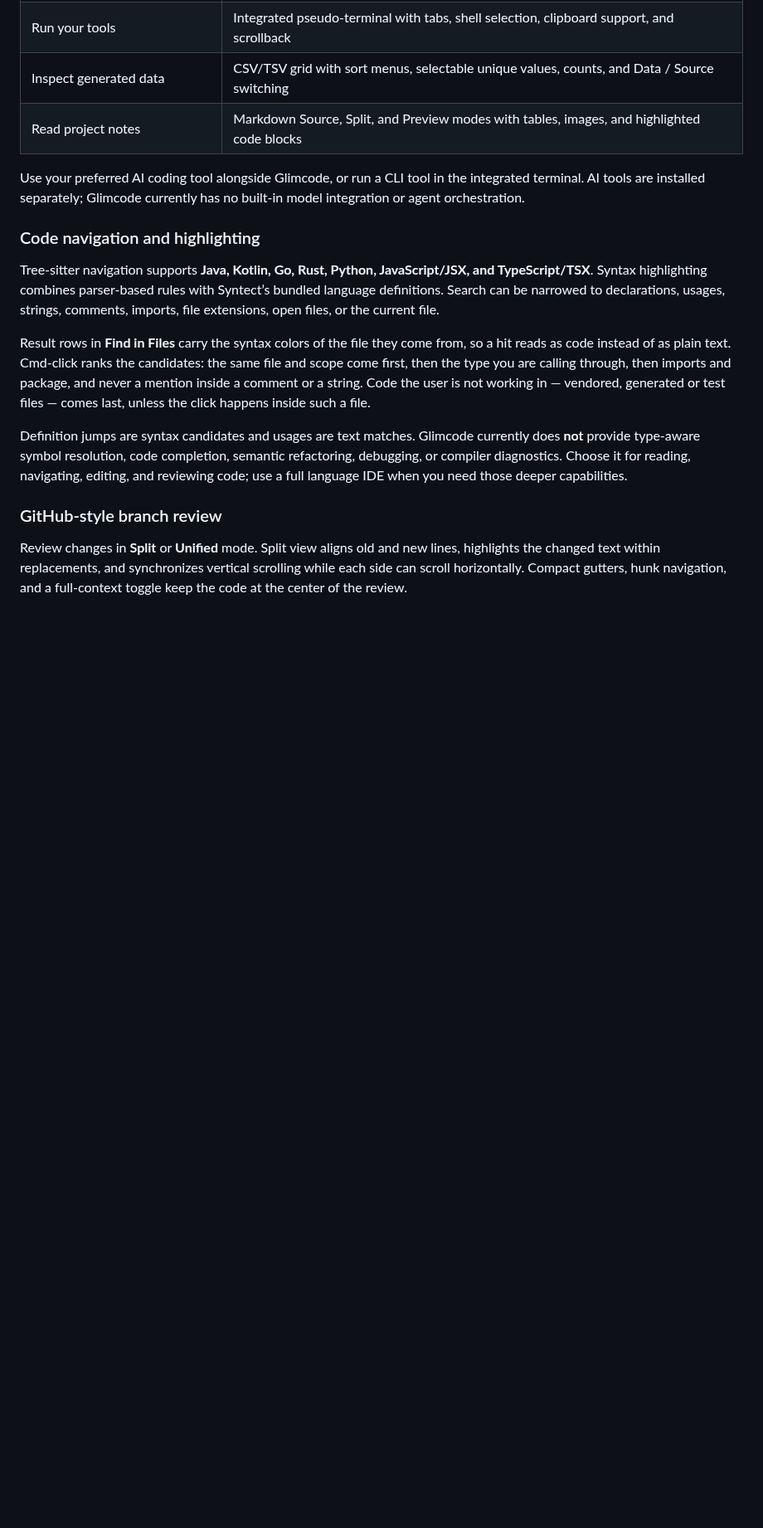
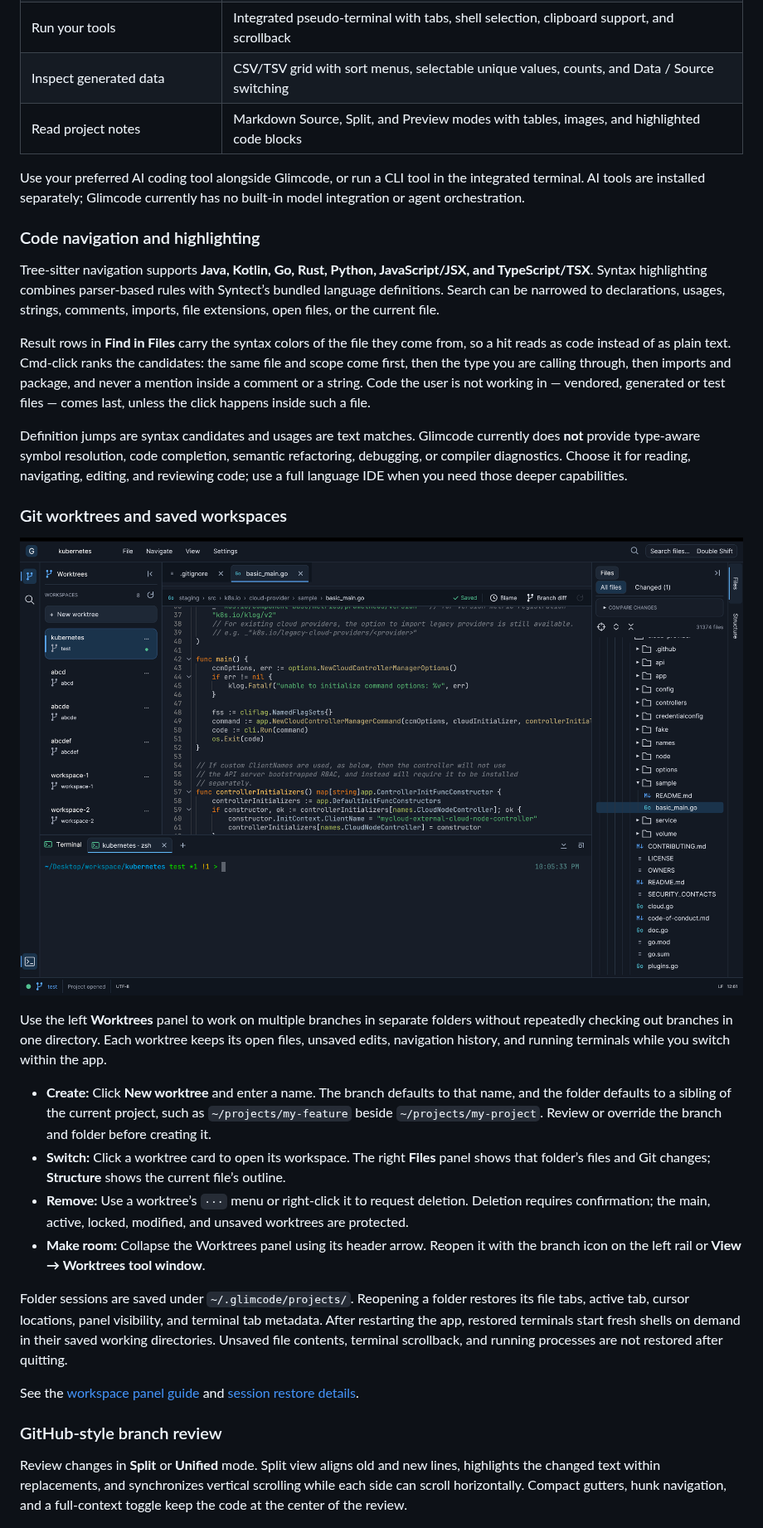
Before and after one commit to meavi1994/glimcode, a Markdown page: README.md, the part around one of its changes. Shown at 83% size. GitHub-like rendering; pictures changed too: docs/images/worktrees.png (added); blank space fills up the shorter version.

Commit message:
Document worktree support with workspace screenshot

```diff
--- a/README.md
+++ b/README.md
@@ -56,6 +58,21 @@ Tree-sitter navigation supports **Java, Kotlin, Go, Rust, Python, JavaScript/JSX
 Result rows in **Find in Files** carry the syntax colors of the file they come from, so a hit reads as code instead of as plain text. Cmd-click ranks the candidates: the same file and scope come first, then the type you are calling through, then imports and package, and never a mention inside a comment or a string. Code the user is not working in — vendored, generated or test files — comes last, unless the click happens inside such a file.
 
 Definition jumps are syntax candidates and usages are text matches. Glimcode currently does **not** provide type-aware symbol resolution, code completion, semantic refactoring, debugging, or compiler diagnostics. Choose it for reading, navigating, editing, and reviewing code; use a full language IDE when you need those deeper capabilities.
+
+### Git worktrees and saved workspaces
+
+![Glimcode with the Worktrees panel, code editor, integrated terminal, and Files panel](docs/images/worktrees.png)
+
+Use the left **Worktrees** panel to work on multiple branches in separate folders without repeatedly checking out branches in one directory. Each worktree keeps its open files, unsaved edits, navigation history, and running terminals while you switch within the app.
+
+- **Create:** Click **New worktree** and enter a name. The branch defaults to that name, and the folder defaults to a sibling of the current project, such as `~/projects/my-feature` beside `~/projects/my-project`. Review or override the branch and folder before creating it.
+- **Switch:** Click a worktree card to open its workspace. The right **Files** panel shows that folder’s files and Git changes; **Structure** shows the current file’s outline.
+- **Remove:** Use a worktree’s `···` menu or right-click it to request deletion. Deletion requires confirmation; the main, active, locked, modified, and unsaved worktrees are protected.
+- **Make room:** Collapse the Worktrees panel using its header arrow. Reopen it with the branch icon on the left rail or **View → Worktrees tool window**.
+
+Folder sessions are saved under `~/.glimcode/projects/`. Reopening a folder restores its file tabs, active tab, cursor locations, panel visibility, and terminal tab metadata. After restarting the app, restored terminals start fresh shells on demand in their saved working directories. Unsaved file contents, terminal scrollback, and running processes are not restored after quitting.
+
+See the [workspace panel guide](docs/USER_GUIDE.md#workspace-panels) and [session restore details](docs/USER_GUIDE.md#project-session-restore).
 
 ### GitHub-style branch review
 
```
Also changed, not shown: other parts of README.md (+4 -2 lines).
